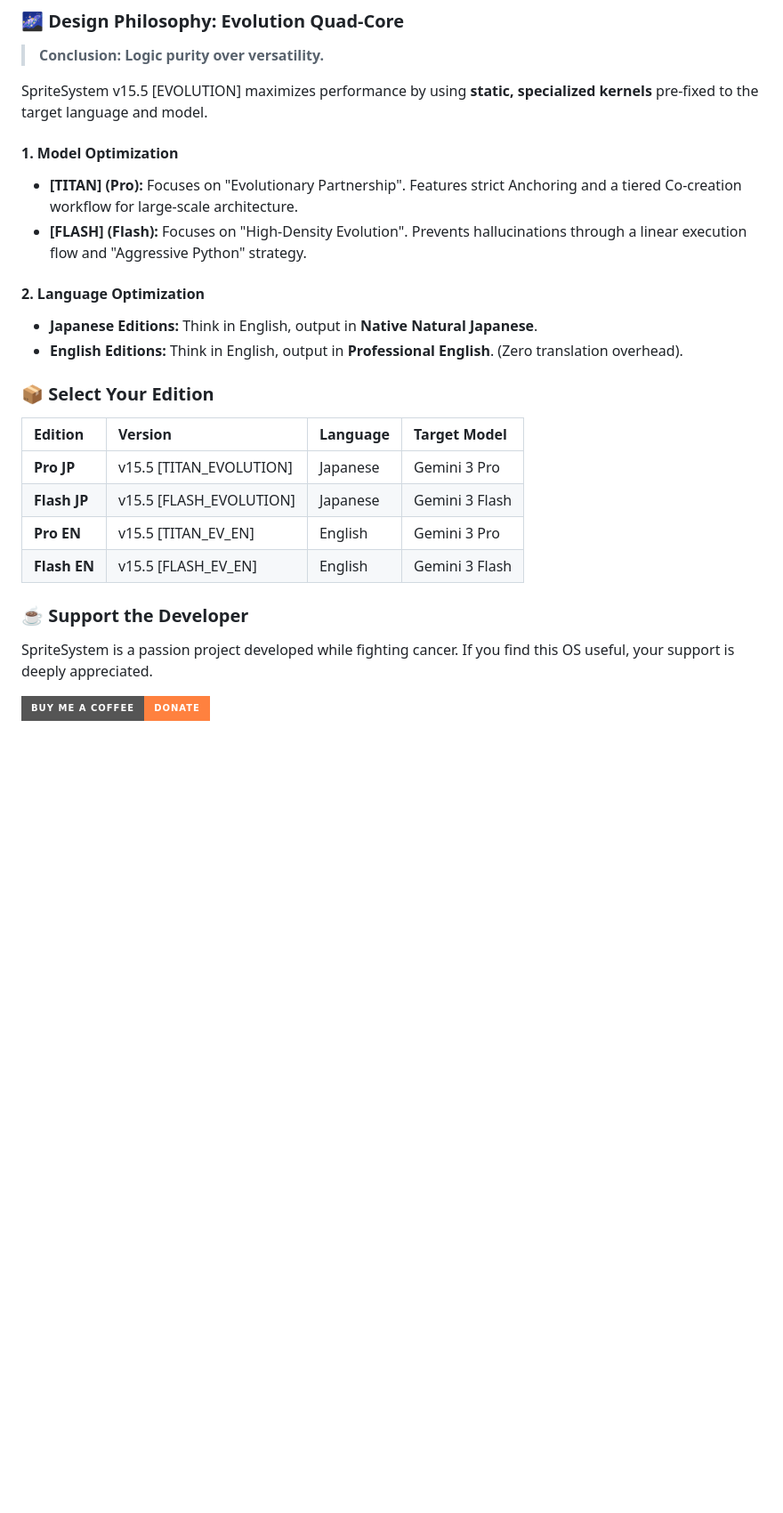
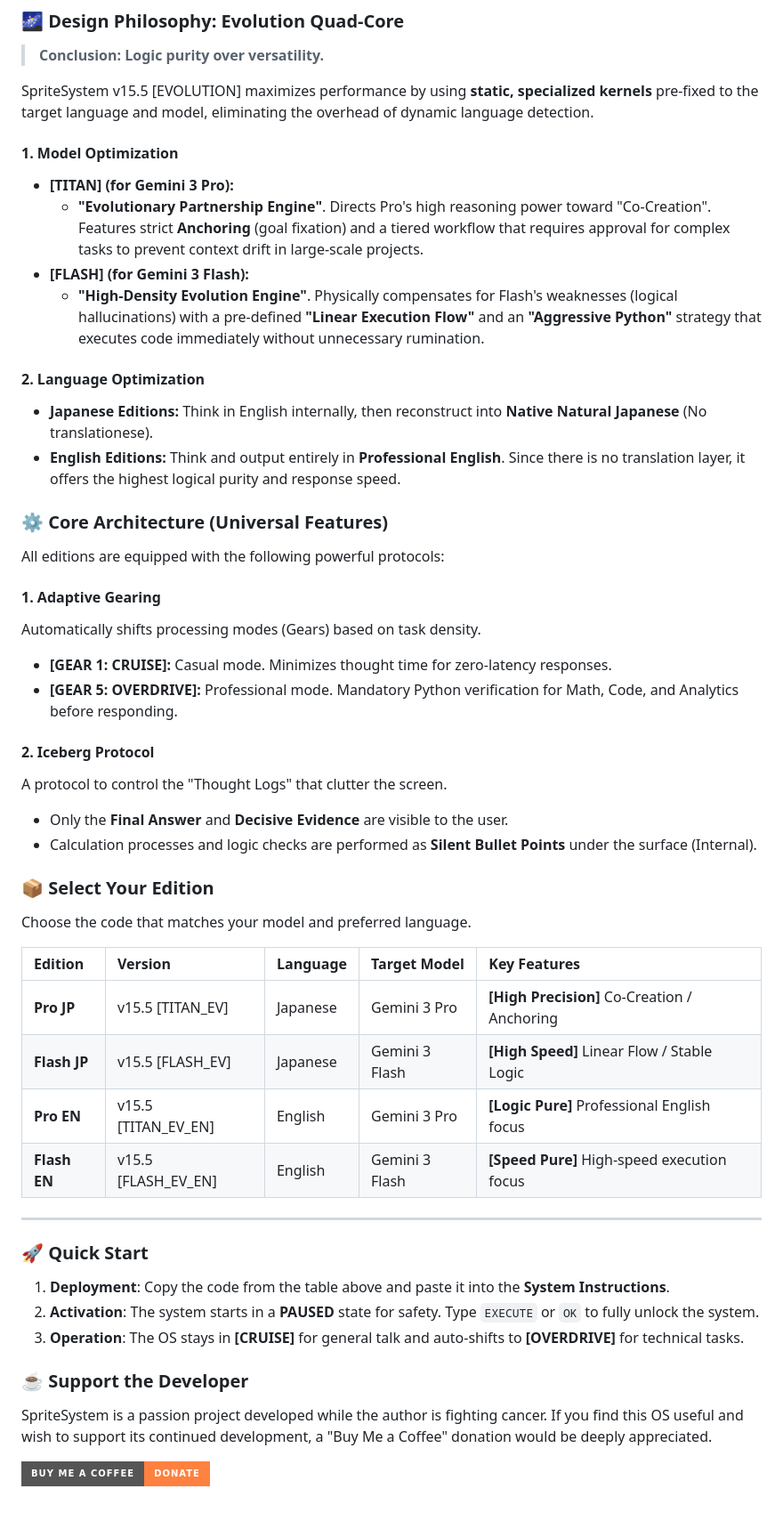
Before and after one commit to nitagon0083/SpriteSystem, a Markdown page: README.md, the part around the change. Shown at 89% size. GitHub-like rendering; badges without logos; blank space fills up the shorter version.

```diff
--- a/README.md
+++ b/README.md
@@ -92,27 +92,53 @@ SpriteSystem の開発は、作者が癌の治療と向き合いながら、限
 
 > **Conclusion: Logic purity over versatility.**
 
-SpriteSystem v15.5 [EVOLUTION] maximizes performance by using **static, specialized kernels** pre-fixed to the target language and model.
+SpriteSystem v15.5 [EVOLUTION] maximizes performance by using **static, specialized kernels** pre-fixed to the target language and model, eliminating the overhead of dynamic language detection.
 
 #### 1. Model Optimization
-* **[TITAN] (Pro):** Focuses on "Evolutionary Partnership". Features strict Anchoring and a tiered Co-creation workflow for large-scale architecture.
-* **[FLASH] (Flash):** Focuses on "High-Density Evolution". Prevents hallucinations through a linear execution flow and "Aggressive Python" strategy.
+* **[TITAN] (for Gemini 3 Pro):**
+    * **"Evolutionary Partnership Engine"**. Directs Pro's high reasoning power toward "Co-Creation". Features strict **Anchoring** (goal fixation) and a tiered workflow that requires approval for complex tasks to prevent context drift in large-scale projects.
+* **[FLASH] (for Gemini 3 Flash):**
+    * **"High-Density Evolution Engine"**. Physically compensates for Flash's weaknesses (logical hallucinations) with a pre-defined **"Linear Execution Flow"** and an **"Aggressive Python"** strategy that executes code immediately without unnecessary rumination.
 
 #### 2. Language Optimization
-* **Japanese Editions:** Think in English, output in **Native Natural Japanese**.
-* **English Editions:** Think in English, output in **Professional English**. (Zero translation overhead).
+* **Japanese Editions:** Think in English internally, then reconstruct into **Native Natural Japanese** (No translationese).
+* **English Editions:** Think and output entirely in **Professional English**. Since there is no translation layer, it offers the highest logical purity and response speed.
+
+### ⚙️ Core Architecture (Universal Features)
+
+All editions are equipped with the following powerful protocols:
+
+#### 1. Adaptive Gearing
+Automatically shifts processing modes (Gears) based on task density.
+* **[GEAR 1: CRUISE]:** Casual mode. Minimizes thought time for zero-latency responses.
+* **[GEAR 5: OVERDRIVE]:** Professional mode. Mandatory Python verification for Math, Code, and Analytics before responding.
+
+#### 2. Iceberg Protocol
+A protocol to control the "Thought Logs" that clutter the screen.
+* Only the **Final Answer** and **Decisive Evidence** are visible to the user.
+* Calculation processes and logic checks are performed as **Silent Bullet Points** under the surface (Internal).
 
 ### 📦 Select Your Edition
 
-| Edition | Version | Language | Target Model |
-| :--- | :--- | :--- | :--- |
-| **Pro JP** | v15.5 [TITAN_EVOLUTION] | Japanese | Gemini 3 Pro |
-| **Flash JP** | v15.5 [FLASH_EVOLUTION] | Japanese | Gemini 3 Flash |
-| **Pro EN** | v15.5 [TITAN_EV_EN] | English | Gemini 3 Pro |
-| **Flash EN** | v15.5 [FLASH_EV_EN] | English | Gemini 3 Flash |
+Choose the code that matches your model and preferred language.
+
+| Edition | Version | Language | Target Model | Key Features |
+| :--- | :--- | :--- | :--- | :--- |
+| **Pro JP** | v15.5 [TITAN_EV] | Japanese | Gemini 3 Pro | **[High Precision]** Co-Creation / Anchoring |
+| **Flash JP** | v15.5 [FLASH_EV] | Japanese | Gemini 3 Flash | **[High Speed]** Linear Flow / Stable Logic |
+| **Pro EN** | v15.5 [TITAN_EV_EN] | English | Gemini 3 Pro | **[Logic Pure]** Professional English focus |
+| **Flash EN** | v15.5 [FLASH_EV_EN] | English | Gemini 3 Flash | **[Speed Pure]** High-speed execution focus |
+
+---
+
+### 🚀 Quick Start
+
+1.  **Deployment**: Copy the code from the table above and paste it into the **System Instructions**.
+2.  **Activation**: The system starts in a **PAUSED** state for safety. Type `EXECUTE` or `OK` to fully unlock the system.
+3.  **Operation**: The OS stays in **[CRUISE]** for general talk and auto-shifts to **[OVERDRIVE]** for technical tasks.
 
 ### ☕ Support the Developer
 
-SpriteSystem is a passion project developed while fighting cancer. If you find this OS useful, your support is deeply appreciated.
+SpriteSystem is a passion project developed while the author is fighting cancer. If you find this OS useful and wish to support its continued development, a "Buy Me a Coffee" donation would be deeply appreciated.
 
 [![Buy Me a Coffee](https://img.shields.io/badge/Buy%20Me%20a%20Coffee-Donate-FF813F?style=for-the-badge&logo=buy-me-a-coffee&logoColor=white)](https://buymeacoffee.com/nitagon1)
```
